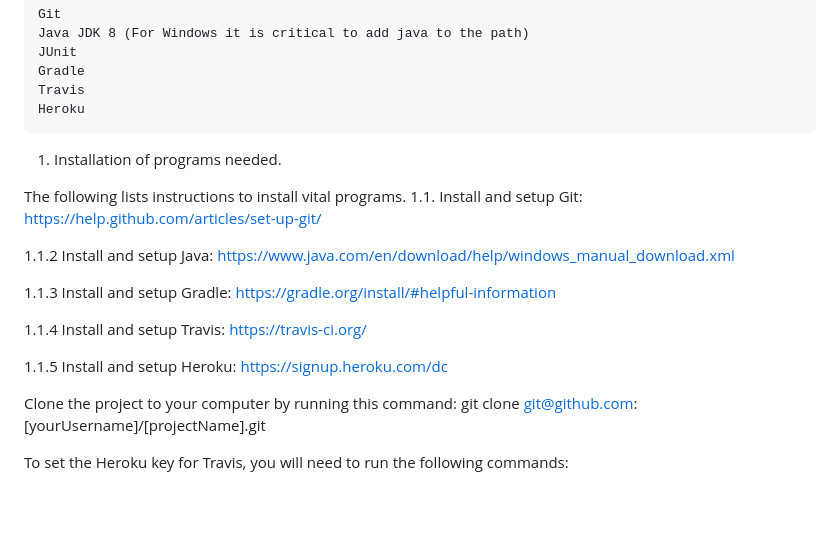
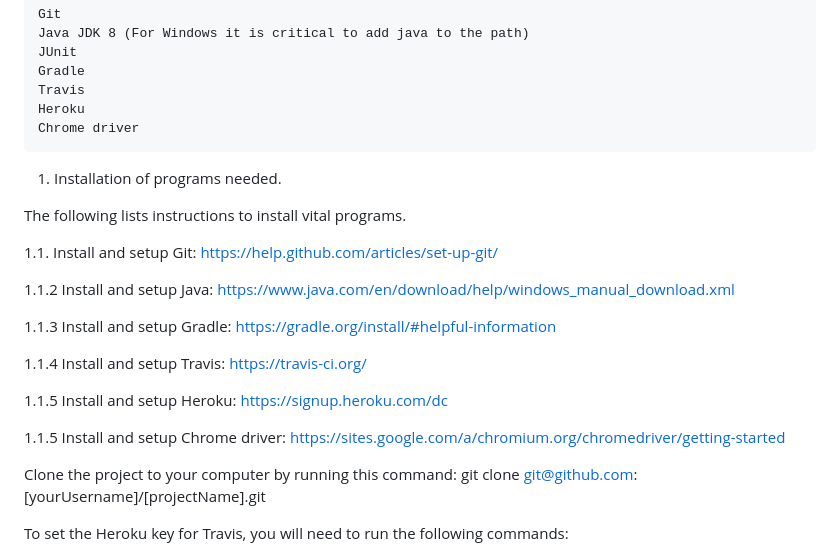
Before and after one commit to LaserINC/TicTaco, a Markdown page: docs/admin-manual.md, the part around the change. Drawn GitHub-style; blank space fills up the shorter version.

```diff
--- a/docs/admin-manual.md
+++ b/docs/admin-manual.md
@@ -11,10 +11,12 @@ The programs needed to develop and run this program are:
 	Gradle
 	Travis
 	Heroku
+	Chrome driver
 
 1. Installation of programs needed.
 
 The following lists instructions to install vital programs.
+
 1.1. Install and setup Git: https://help.github.com/articles/set-up-git/
 
 1.1.2 Install and setup Java: https://www.java.com/en/download/help/windows_manual_download.xml
@@ -24,6 +26,8 @@ The following lists instructions to install vital programs.
 1.1.4 Install and setup Travis: https://travis-ci.org/
 
 1.1.5 Install and setup Heroku: https://signup.heroku.com/dc
+
+1.1.5 Install and setup Chrome driver: https://sites.google.com/a/chromium.org/chromedriver/getting-started
 
 Clone the project to your computer by running this command: git clone git@github.com:[yourUsername]/[projectName].git
 
```
Also changed, not shown: docs/design-report.md (+16 -0 lines), docs/developer-manual.md (+7 -5 lines), docs/other/class_diagram.png (renamed from 22811279_10212952283456288_393576137_n.png), docs/other/git_line_branching.png (added), docs/other/git_line_branching_0.jpg (added), docs/other/git_line_branching_early_stage1.jpg (added).
